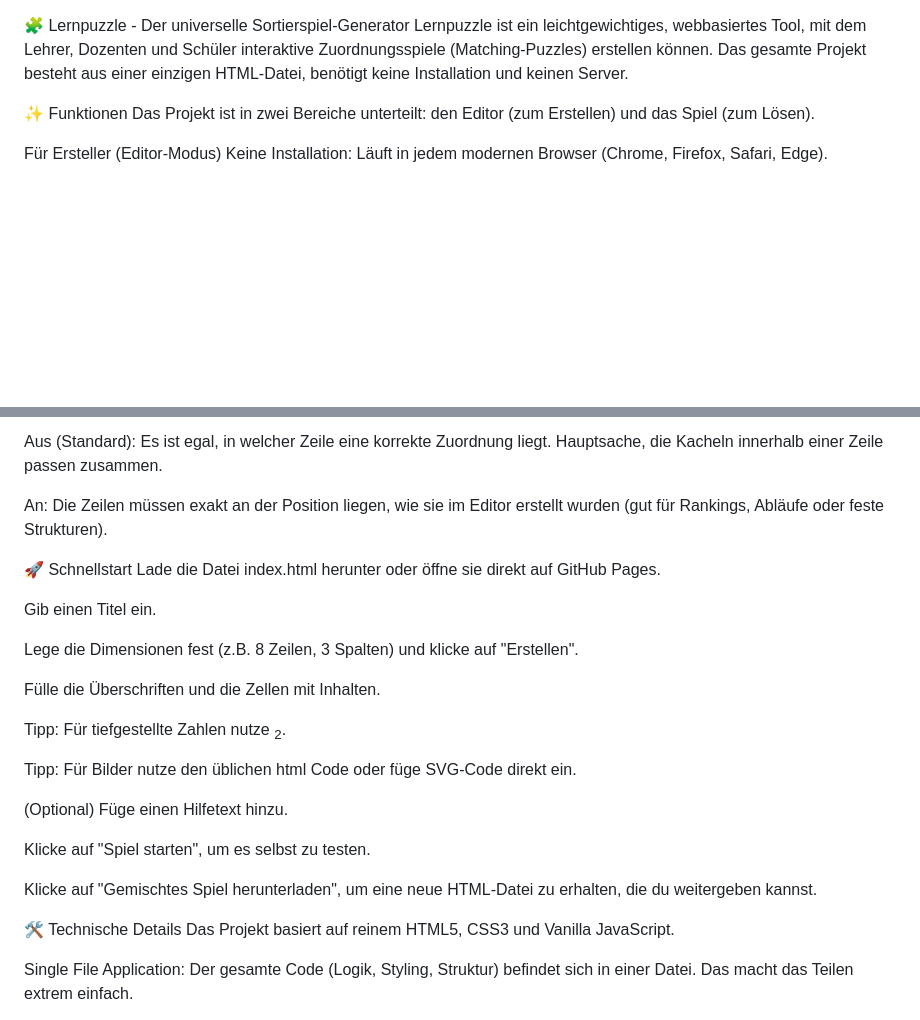
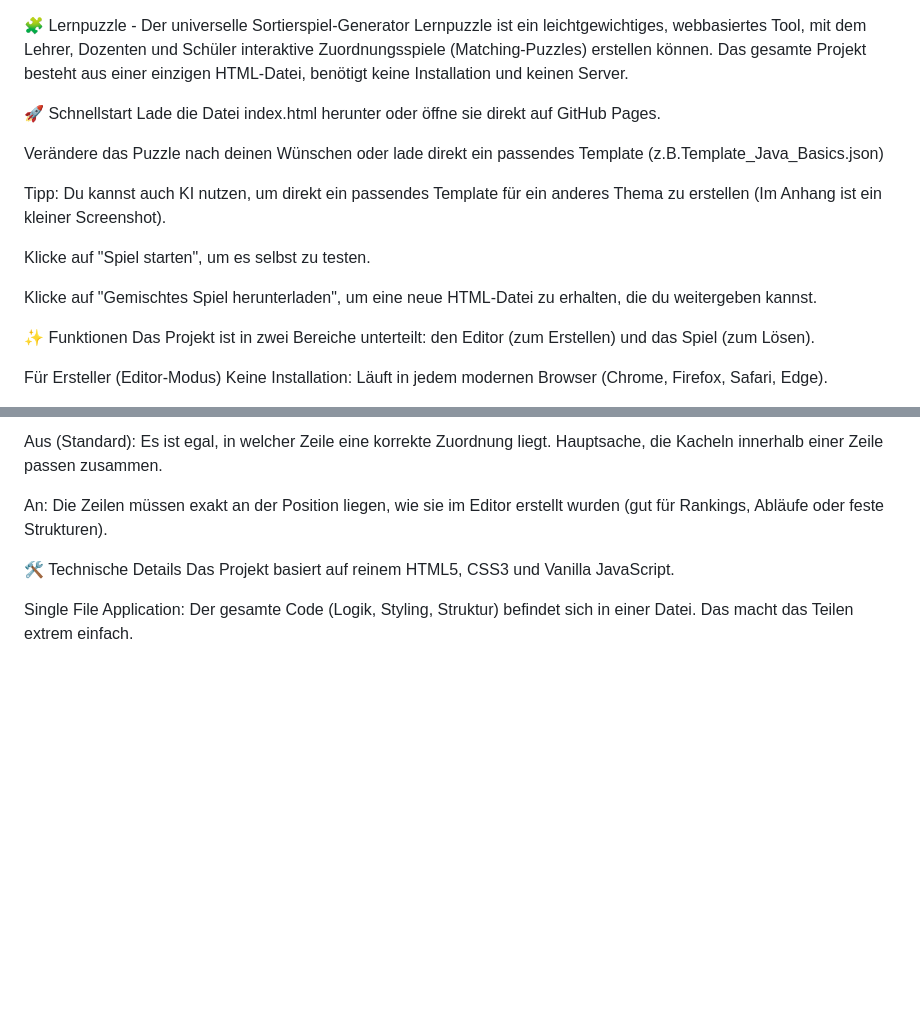
Before and after one commit to codekoch/lernpuzzle, a Markdown page: README.md, 2 parts joined by grey strips. GitHub-like rendering; blank space fills up the shorter version.

```diff
--- a/README.md
+++ b/README.md
@@ -1,5 +1,17 @@
 🧩 Lernpuzzle - Der universelle Sortierspiel-Generator
 Lernpuzzle ist ein leichtgewichtiges, webbasiertes Tool, mit dem Lehrer, Dozenten und Schüler interaktive Zuordnungsspiele (Matching-Puzzles) erstellen können. Das gesamte Projekt besteht aus einer einzigen HTML-Datei, benötigt keine Installation und keinen Server.
+
+🚀 Schnellstart
+Lade die Datei index.html herunter oder öffne sie direkt auf GitHub Pages.
+
+Verändere das Puzzle nach deinen Wünschen oder lade direkt ein passendes Template (z.B.Template_Java_Basics.json)
+
+Tipp: Du kannst auch KI nutzen, um direkt ein passendes Template für ein anderes Thema zu erstellen (Im Anhang ist ein kleiner Screenshot).
+
+Klicke auf "Spiel starten", um es selbst zu testen.
+
+Klicke auf "Gemischtes Spiel herunterladen", um eine neue HTML-Datei zu erhalten, die du weitergeben kannst.
+
 
 ✨ Funktionen
 Das Projekt ist in zwei Bereiche unterteilt: den Editor (zum Erstellen) und das Spiel (zum Lösen).
@@ -47,24 +59,6 @@ Aus (Standard): Es ist egal, in welcher Zeile eine korrekte Zuordnung liegt. Hau
 
 An: Die Zeilen müssen exakt an der Position liegen, wie sie im Editor erstellt wurden (gut für Rankings, Abläufe oder feste Strukturen).
 
-🚀 Schnellstart
-Lade die Datei index.html herunter oder öffne sie direkt auf GitHub Pages.
-
-Gib einen Titel ein.
-
-Lege die Dimensionen fest (z.B. 8 Zeilen, 3 Spalten) und klicke auf "Erstellen".
-
-Fülle die Überschriften und die Zellen mit Inhalten.
-
-Tipp: Für tiefgestellte Zahlen nutze <sub>2</sub>.
-
-Tipp: Für Bilder nutze den üblichen html Code oder füge SVG-Code direkt ein.
-
-(Optional) Füge einen Hilfetext hinzu.
-
-Klicke auf "Spiel starten", um es selbst zu testen.
-
-Klicke auf "Gemischtes Spiel herunterladen", um eine neue HTML-Datei zu erhalten, die du weitergeben kannst.
 
 🛠 Technische Details
 Das Projekt basiert auf reinem HTML5, CSS3 und Vanilla JavaScript.
```
